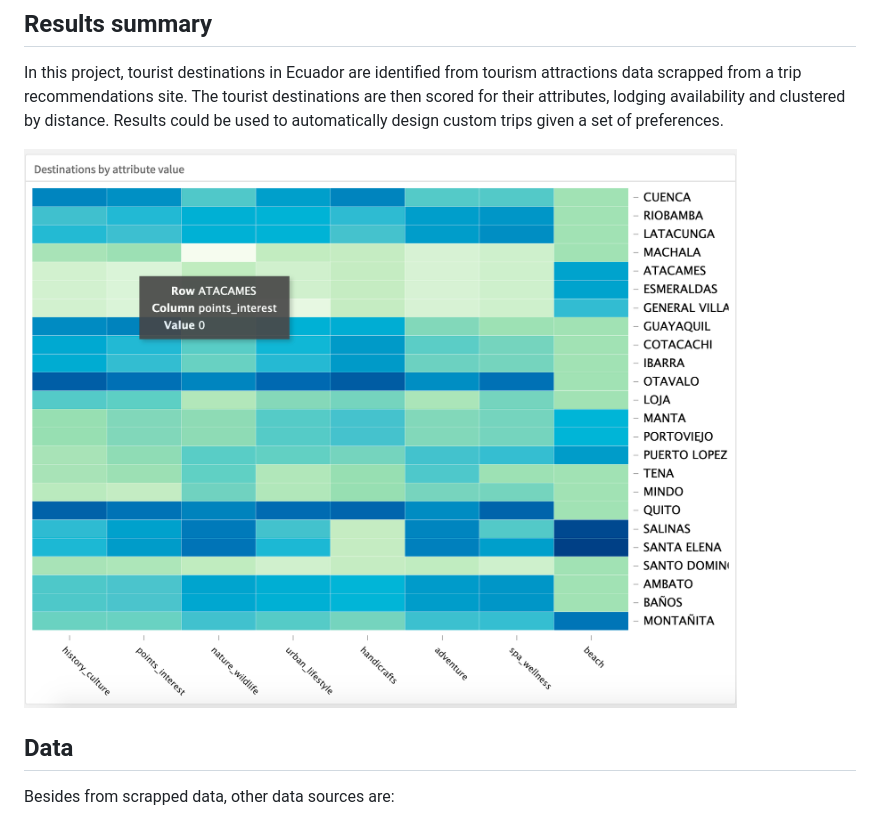
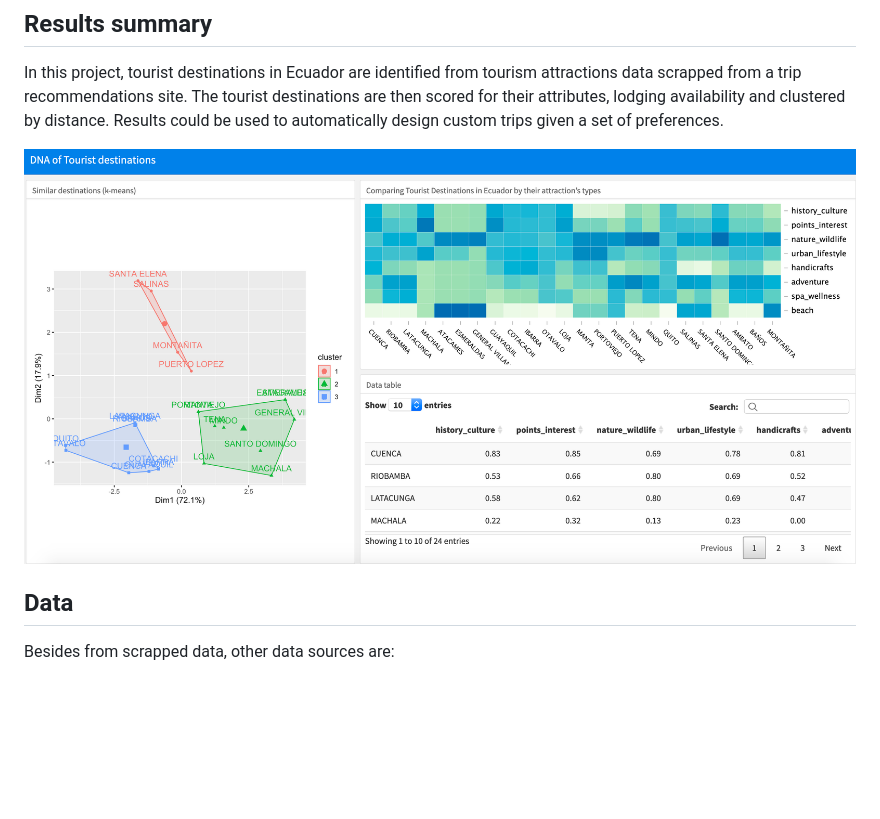
Before and after one commit to kenxben/tourist-destinations, a Markdown page: README.md, the part around the change. Drawn GitHub-style; pictures changed too: media/dashboard.png (added), media/heatmap_chart.png (deleted); blank space fills up the shorter version.

Commit message:
README.md updated with dashboard screenshot

```diff
--- a/README.md
+++ b/README.md
@@ -6,7 +6,7 @@ Jungle, Andes, beaches, Galapagos. Given its unique location and geography, Ecua
 In this project, tourist destinations in Ecuador are identified from tourism attractions data scrapped from a trip recommendations site. The tourist destinations are then scored for their attributes, lodging availability and clustered by distance.
 Results could be used to automatically design custom trips given a set of preferences.
 
-![Destinations heatmap chart](https://github.com/kenxben/tourist-destinations/blob/master/media/heatmap_chart.png?raw=true)
+![Destinations heatmap chart](https://github.com/kenxben/tourist-destinations/blob/master/media/dashboard.png?raw=true)
 
 ## Data
 Besides from scrapped data, other data sources are:
```
